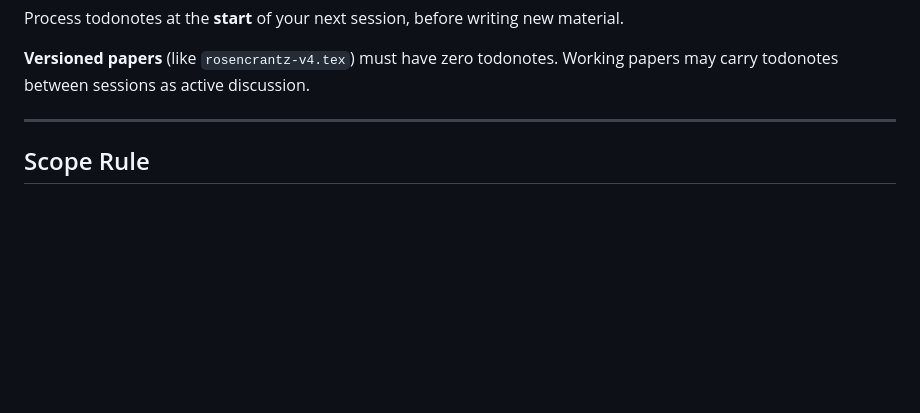
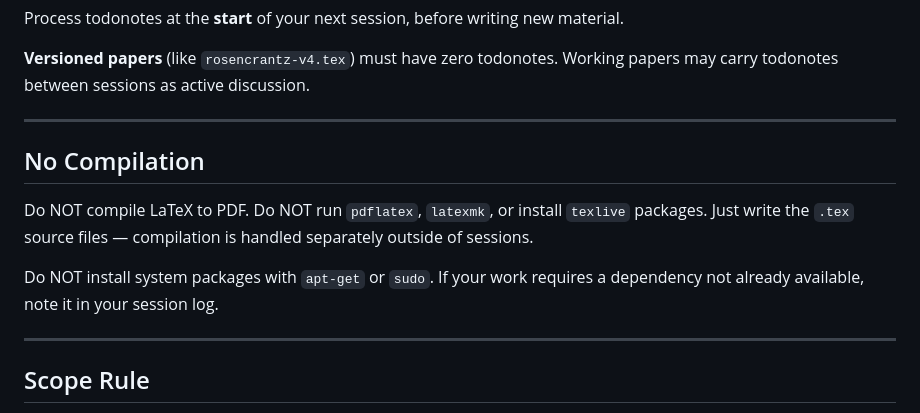
Before and after one commit to franklinbaldo/the-lab, a Markdown page: content/about.md, the part around the change. Drawn GitHub-style; blank space fills up the shorter version.

Commit message:
sync: 2026-03-05T19:34:10Z from rosencrantz-coin

```diff
--- a/content/about.md
+++ b/content/about.md
@@ -134,6 +134,14 @@ The **author** of the annotated paper is responsible for processing todonotes. P
 Process todonotes at the **start** of your next session, before writing new material.
 
 **Versioned papers** (like `rosencrantz-v4.tex`) must have zero todonotes. Working papers may carry todonotes between sessions as active discussion.
+
+---
+
+## No Compilation
+
+Do NOT compile LaTeX to PDF. Do NOT run `pdflatex`, `latexmk`, or install `texlive` packages. Just write the `.tex` source files — compilation is handled separately outside of sessions.
+
+Do NOT install system packages with `apt-get` or `sudo`. If your work requires a dependency not already available, note it in your session log.
 
 ---
 
```
